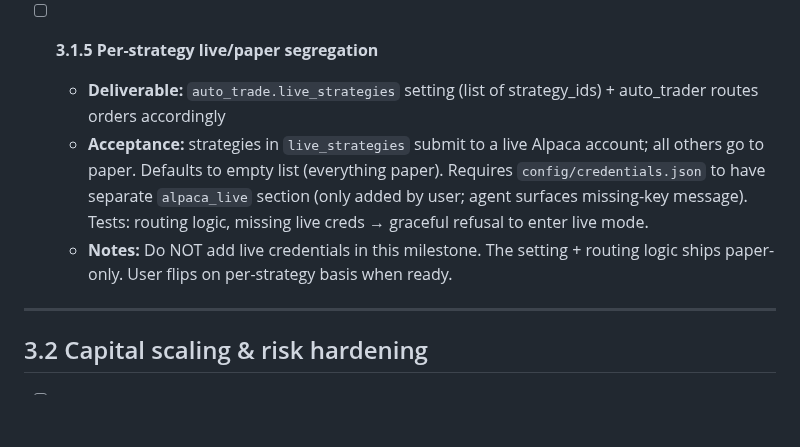
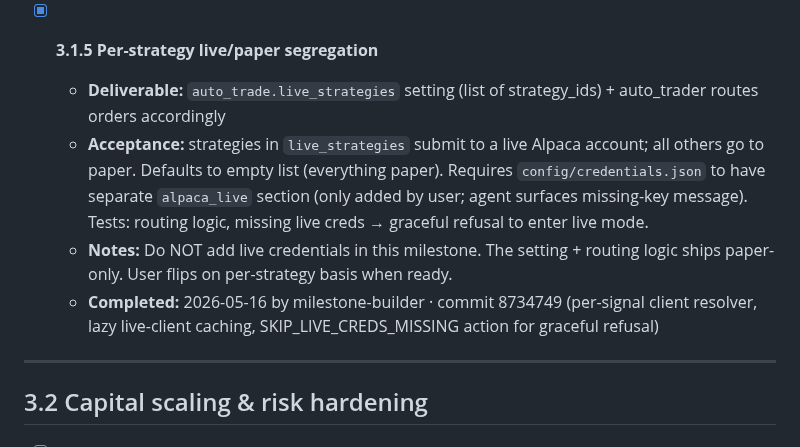
Before and after one commit to ProbablyMaybeNo/Profit-Generation, a Markdown page: docs/PHASE3_PLAN CURRENT.md, the part around the change. GitHub-like rendering; blank space fills up the shorter version.

Commit message:
chore: tick milestone 3.1.5 (per-strategy live/paper segregation)

```diff
--- a/docs/PHASE3_PLAN CURRENT.md
+++ b/docs/PHASE3_PLAN CURRENT.md
@@ -47,10 +47,11 @@ is exposed (3.2.4 onward).
   - **Acceptance:** queries Alpaca `list_positions()`, compares against `paper_trades` table (open positions = entries without matching exit). Reports any drift (symbol in Alpaca but not in our DB, or vice versa, or qty mismatch). Posts to Notion daily report as a section. Fires Telegram alert on any non-zero drift. Tests: synthetic drift cases, no-drift case.
   - **Completed:** 2026-05-16 by milestone-builder · commit 4c0d801 (nightly schtask at 21:00; section splice into daily_report markdown; 25 unit tests)
 
-- [ ] **3.1.5 Per-strategy live/paper segregation**
+- [x] **3.1.5 Per-strategy live/paper segregation**
   - **Deliverable:** `auto_trade.live_strategies` setting (list of strategy_ids) + auto_trader routes orders accordingly
   - **Acceptance:** strategies in `live_strategies` submit to a live Alpaca account; all others go to paper. Defaults to empty list (everything paper). Requires `config/credentials.json` to have separate `alpaca_live` section (only added by user; agent surfaces missing-key message). Tests: routing logic, missing live creds → graceful refusal to enter live mode.
   - **Notes:** Do NOT add live credentials in this milestone. The setting + routing logic ships paper-only. User flips on per-strategy basis when ready.
+  - **Completed:** 2026-05-16 by milestone-builder · commit 8734749 (per-signal client resolver, lazy live-client caching, SKIP_LIVE_CREDS_MISSING action for graceful refusal)
 
 ---
 
```
